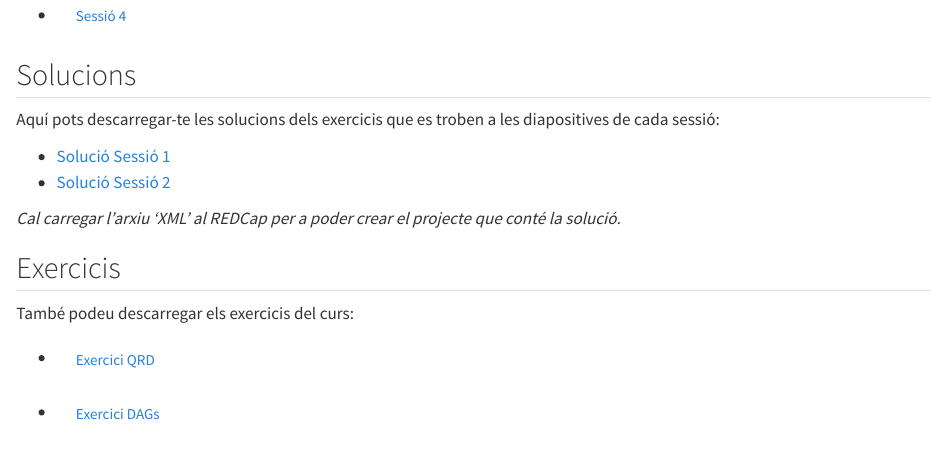
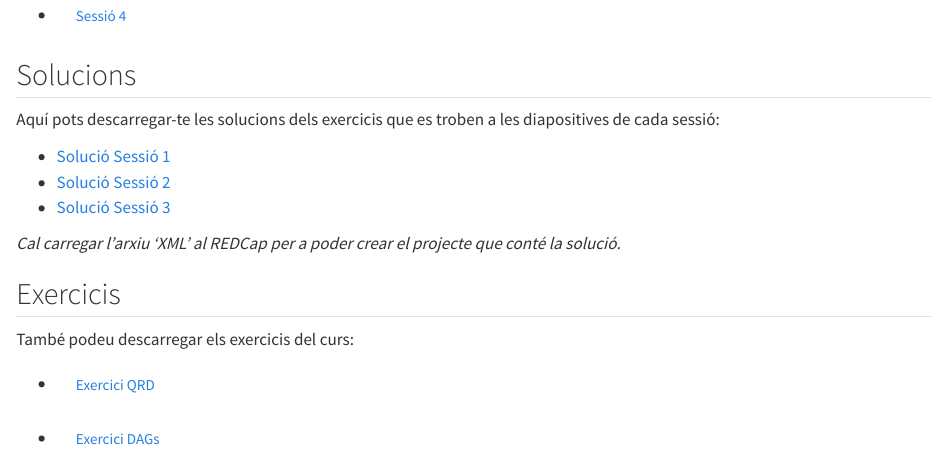
Before and after one commit to bruigtp/website_curs_REDCap, a Quarto document (slides.qmd): the page in a window 1100 px wide, from 270 px down. Rendered offline with R 4.5, knitr and Pandoc in place of Quarto, with nearby package versions.

Commit message:
added solution sessio 3

```diff
--- a/slides.qmd
+++ b/slides.qmd
@@ -26,6 +26,8 @@ Aquí pots descarregar-te les solucions dels exercicis que es troben a les diapo
 
 <li><a href="WWW/SolutionSessio2_2025-10-30_1620.REDCap.xml" download="SolutionSessio2_2025-10-30_1620.REDCap.xml">Solució Sessió 2</a></li>
 
+<li><a href="WWW/SolutionSessio3_2025-11-03_1712.REDCap.xml" download="SolutionSessio3_2025-11-03_1712.REDCap.xml">Solució Sessió 3</a></li>
+
 </ul>
 
 <i>Cal carregar l'arxiu 'XML' al REDCap per a poder crear el projecte que conté la solució.</i>
```
Also changed, not shown: docs/search.json, 3 other files.
